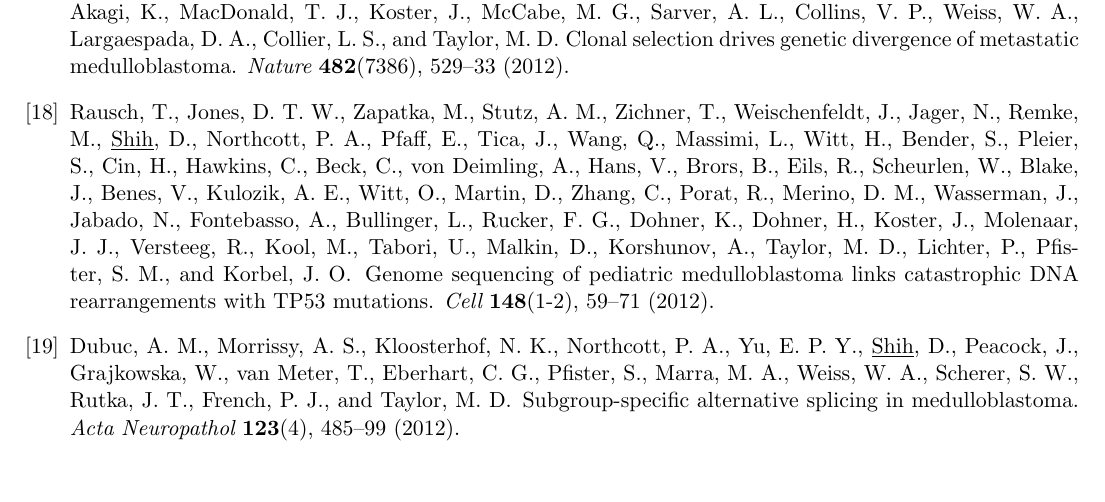
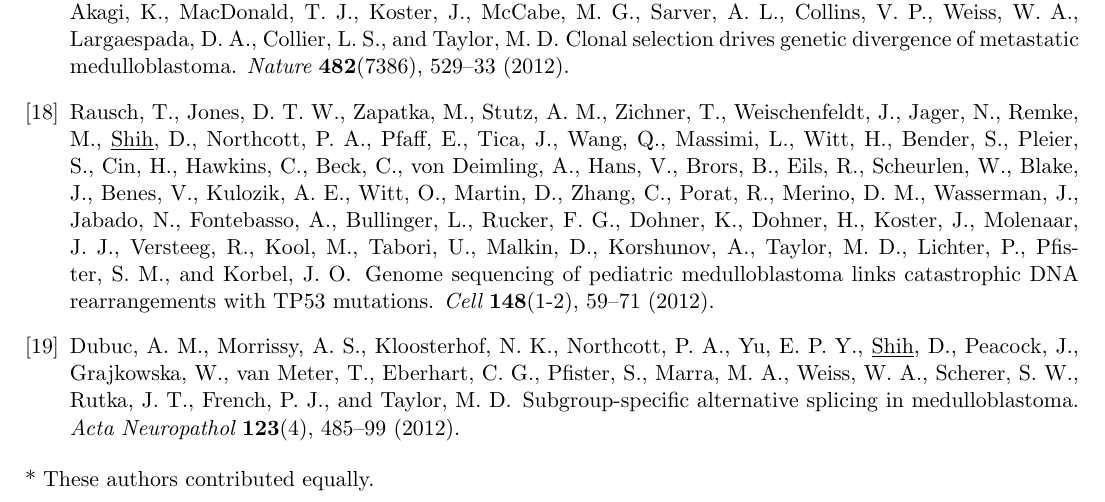
Before and after one commit to djhshih/djhshih-phd-thesis, a LaTeX document (committee.tex): part of page 30 of 30, cut so that both start at the same text. Compiled offline with pdfLaTeX.

Commit message:
Added co-author disclaimer.

```diff
--- a/committee.tex
+++ b/committee.tex
@@ -423,6 +423,7 @@
 
 \bibliographystyleown{nature}
 \bibliographyown{shih-phd}
-
+\bigskip
+* These authors contributed equally.
 
 \end{document}
```
